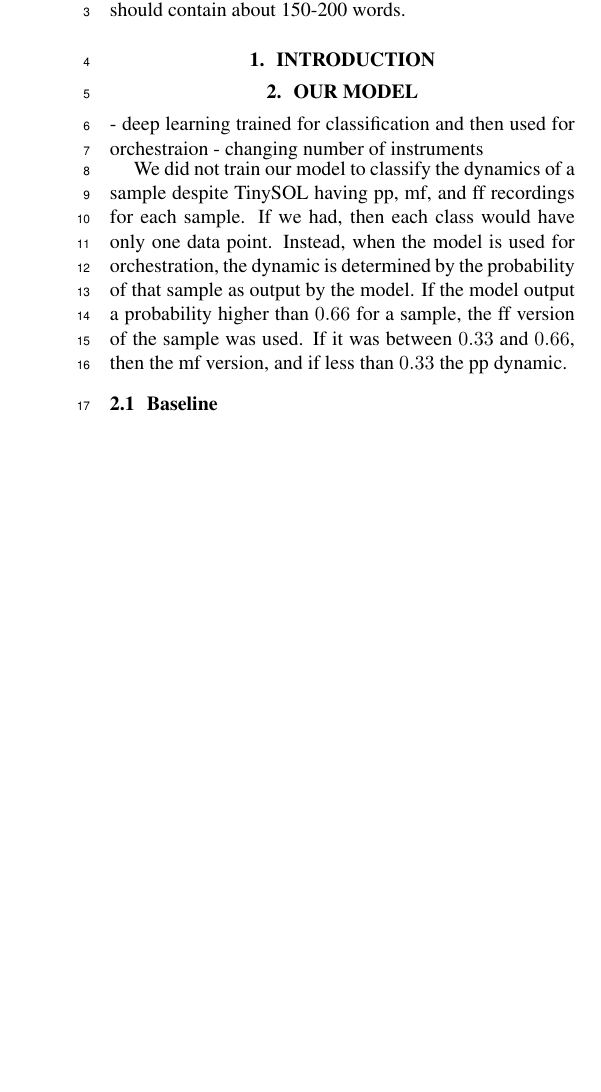
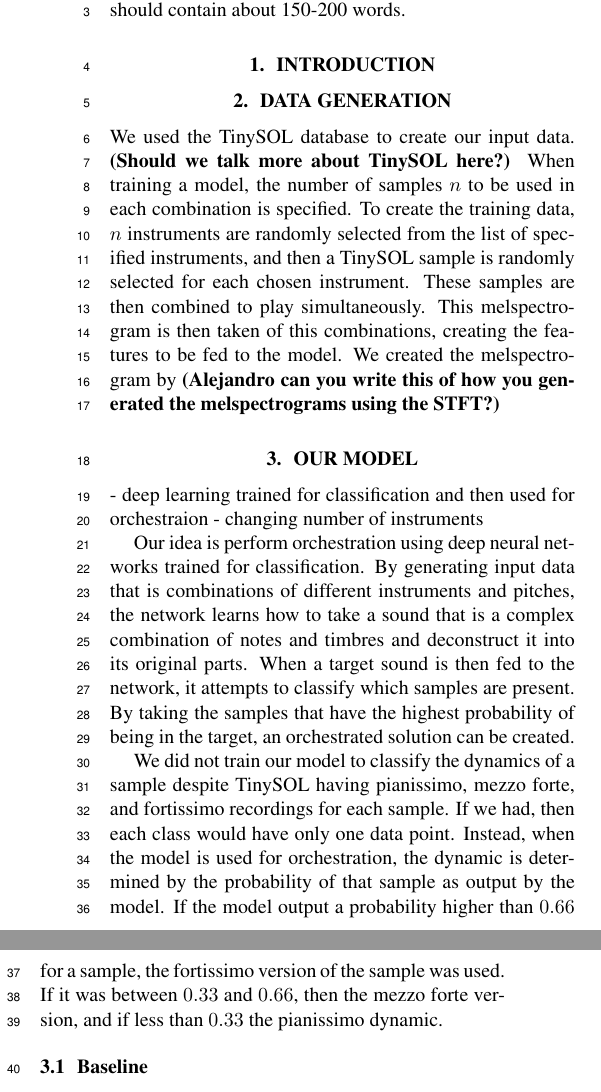
Before and after one commit to dzluke/DeepOrchestration, a LaTeX paper (paper/latex/paper.tex): part of one column of page 1 of 3 before the commit and two parts of the columns of page 1 of 3 after it, the two joined at a grey line, cut so that both start at the same text, the shorter picture padded with empty space. Compiled offline with pdfLaTeX.

Commit message:
add data generation section

```diff
--- a/paper/latex/paper.tex
+++ b/paper/latex/paper.tex
@@ -83,11 +83,16 @@ The abstract should be placed at the top left column and should contain about 15
 %
 \section{Introduction}\label{sec:introduction}
 
+\section{Data generation}
+We used the TinySOL database to create our input data. \textbf{(Should we talk more about TinySOL here?)} When training a model, the number of samples $n$ to be used in each combination is specified. To create the training data, $n$ instruments are randomly selected from the list of specified instruments, and then a TinySOL sample is randomly selected for each chosen instrument. These samples are then combined to play simultaneously. This melspectrogram is then taken of this combinations, creating the features to be fed to the model. We created the melspectrogram by \textbf{(Alejandro can you write this of how you generated the melspectrograms using the STFT?)}
+
 \section{Our model}
 - deep learning trained for classification and then used for orchestraion
 - changing number of instruments
 
-We did not train our model to classify the dynamics of a sample despite TinySOL having pp, mf, and ff recordings for each sample. If we had, then each class would have only one data point. Instead, when the model is used for orchestration, the dynamic is determined by the probability of that sample as output by the model. If the model output a probability higher than $0.66$ for a sample, the ff version of the sample was used. If it was between $0.33$ and $0.66$, then the mf version, and if less than $0.33$ the pp dynamic.
+Our idea is perform orchestration using deep neural networks trained for classification. By generating input data that is combinations of different instruments and pitches, the network learns how to take a sound that is a complex combination of notes and timbres and deconstruct it into its original parts. When a target sound is then fed to the network, it attempts to classify which samples are present. By taking the samples that have the highest probability of being in the target, an orchestrated solution can be created.
+
+We did not train our model to classify the dynamics of a sample despite TinySOL having pianissimo, mezzo forte, and fortissimo recordings for each sample. If we had, then each class would have only one data point. Instead, when the model is used for orchestration, the dynamic is determined by the probability of that sample as output by the model. If the model output a probability higher than $0.66$ for a sample, the fortissimo version of the sample was used. If it was between $0.33$ and $0.66$, then the mezzo forte version, and if less than $0.33$ the pianissimo dynamic.
 
 \subsection{Baseline}
 In order to have a baseline to compare our results against, we attempted to solve the classification problem using various linear classifiers. The classifiers we tested were Support Vector Machine (SVM), Random Forest, and K-Nearest Neighbors. We used the implementations provided in the scikit-learn library for each classifier. For SVM, we used SVC with an RBF kernel. For Random Forest, we set the maximum depth of each tree to be 15. Each classifier was wrapped in a MultiOutputClassifier to achieve the multi-label nature of this problem. We found SVM to have the highest accuracy of the three classifiers across all experiments. All of the following baselin experiments used 50,000 generated samples with a train-test split of 60/40. Each sample is a combination of one or more instruments and is four seconds in length. The features used are the mel frequency cepstral coefficients (MFCCs) of the resulting combination, with a total of 100 coefficients per sample.
```
Also changed, not shown: paper/latex/paper.tex (13 more changed lines).
